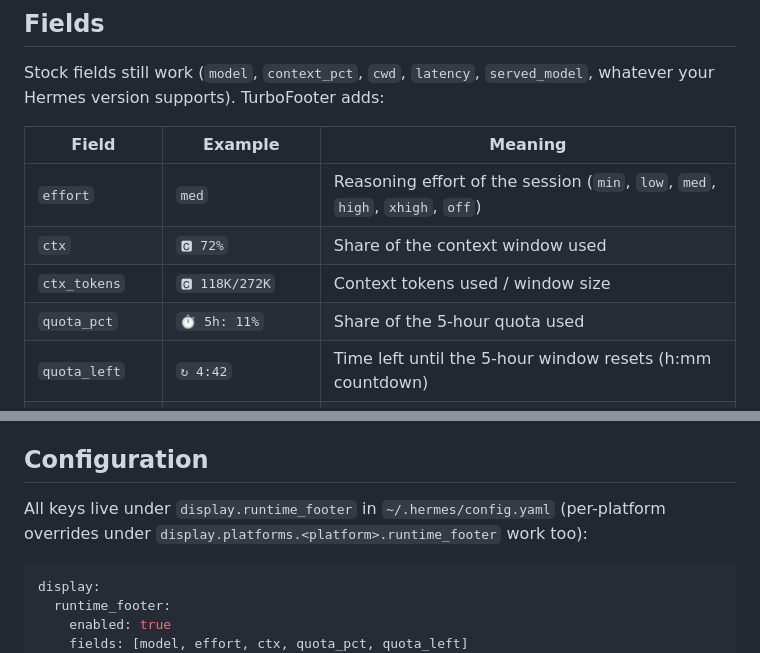
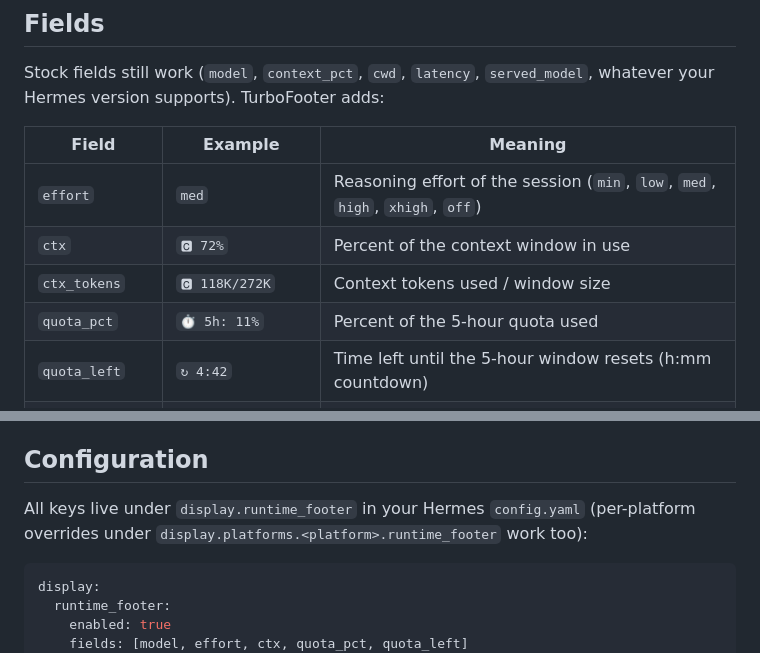
Before and after one commit to alexivanovvv/hermes-turbofooter, a Markdown page: README.md, 2 parts joined by grey strips. Rendered like a GitHub page.

Commit message:
README: reword lines the Hermes install scanner flags
Co-Authored-By: Claude Opus 5.5 <noreply@anthropic.com>
Claude-Session: https://claude.ai/code/session_01Je2h5iGPE187sJwRbSimq9

````diff
--- a/README.md
+++ b/README.md
@@ -59,9 +59,9 @@ version supports). TurboFooter adds:
 | Field | Example | Meaning |
 |---|---|---|
 | `effort` | `med` | Reasoning effort of the session (`min`, `low`, `med`, `high`, `xhigh`, `off`) |
-| `ctx` | `🅲 72%` | Share of the context window used |
+| `ctx` | `🅲 72%` | Percent of the context window in use |
 | `ctx_tokens` | `🅲 118K/272K` | Context tokens used / window size |
-| `quota_pct` | `⏱ 5h: 11%` | Share of the 5-hour quota used |
+| `quota_pct` | `⏱ 5h: 11%` | Percent of the 5-hour quota used |
 | `quota_left` | `↻ 4:42` | Time left until the 5-hour window resets (h:mm countdown) |
 | `quota_5h` | `⏱ 11% (↻ 4:42 /5h)` | Both in one field |
 | `session_pct` | `5h 11%` | Older short form of `quota_pct` |
@@ -72,7 +72,7 @@ In the `menu` style the button shows only about 20 characters, so it uses `menu_
 
 ## Configuration
 
-All keys live under `display.runtime_footer` in `~/.hermes/config.yaml` (per-platform overrides under
+All keys live under `display.runtime_footer` in your Hermes `config.yaml` (per-platform overrides under
 `display.platforms.<platform>.runtime_footer` work too):
 
 ```yaml
````
